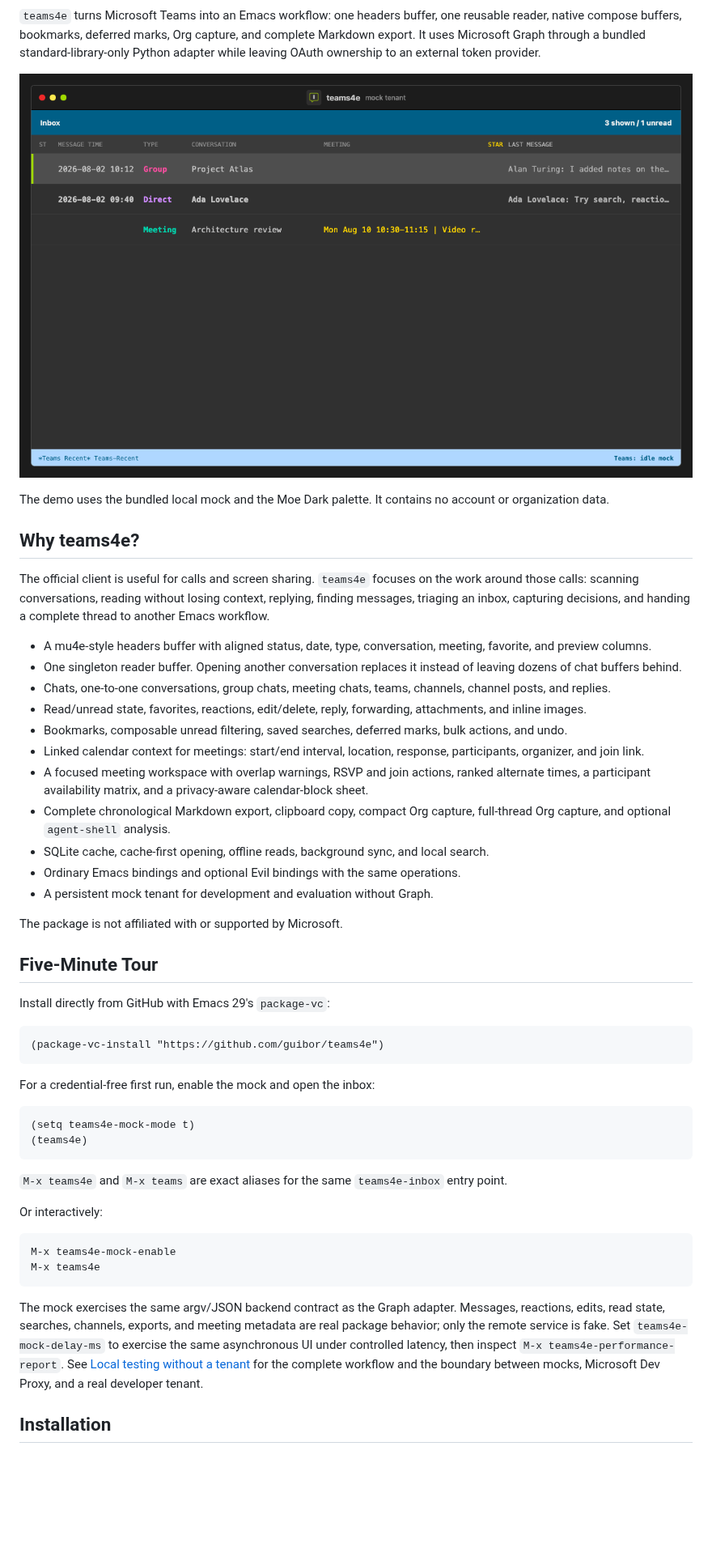
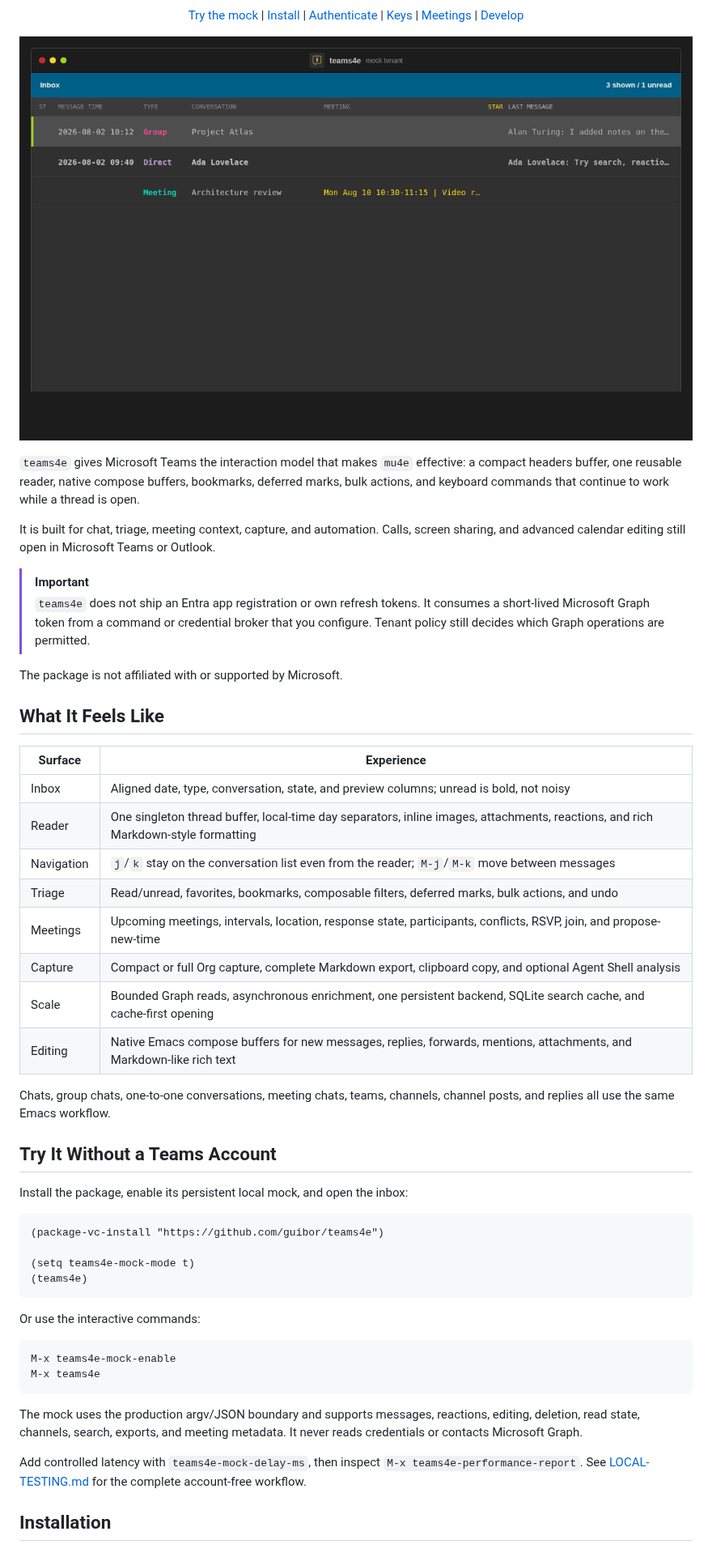
Before and after one commit to guibor/teams4e, a Markdown page: README.md, the part around one of its changes. Shown at 81% size. Rendered like a GitHub page; pictures changed too: assets/demo.gif; blank space fills up the shorter version.

Commit message:
Polish public README and sanitize demo data

````diff
--- a/README.md
+++ b/README.md
@@ -14,81 +16,75 @@
   <a href="LICENSE"><img alt="GPL-3.0-or-later" src="https://img.shields.io/badge/license-GPL--3.0--or--later-187b75"></a>
 </p>
 
-`teams4e` turns Microsoft Teams into an Emacs workflow: one headers buffer,
-one reusable reader, native compose buffers, bookmarks, deferred marks, Org
-capture, and complete Markdown export. It uses Microsoft Graph through a
-bundled standard-library-only Python adapter while leaving OAuth ownership to
-an external token provider.
+<p align="center">
+  <a href="#try-it-without-a-teams-account">Try the mock</a> |
+  <a href="#installation">Install</a> |
+  <a href="#authentication">Authenticate</a> |
+  <a href="#daily-workflow">Keys</a> |
+  <a href="#meetings-without-living-in-the-calendar">Meetings</a> |
+  <a href="#development">Develop</a>
+</p>
 
 ![teams4e mock tenant demo](assets/demo.gif)
 
-The demo uses the bundled local mock and the Moe Dark palette. It contains no
-account or organization data.
+`teams4e` gives Microsoft Teams the interaction model that makes `mu4e`
+effective: a compact headers buffer, one reusable reader, native compose
+buffers, bookmarks, deferred marks, bulk actions, and keyboard commands that
+continue to work while a thread is open.
 
-## Why teams4e?
+It is built for chat, triage, meeting context, capture, and automation. Calls,
+screen sharing, and advanced calendar editing still open in Microsoft Teams or
+Outlook.
 
-The official client is useful for calls and screen sharing. `teams4e` focuses
-on the work around those calls: scanning conversations, reading without losing
-context, replying, finding messages, triaging an inbox, capturing decisions,
-and handing a complete thread to another Emacs workflow.
-
-- A mu4e-style headers buffer with aligned status, date, type, conversation,
-  meeting, favorite, and preview columns.
-- One singleton reader buffer. Opening another conversation replaces it
-  instead of leaving dozens of chat buffers behind.
-- Chats, one-to-one conversations, group chats, meeting chats, teams,
-  channels, channel posts, and replies.
-- Read/unread state, favorites, reactions, edit/delete, reply, forwarding,
-  attachments, and inline images.
-- Bookmarks, composable unread filtering, saved searches, deferred marks,
-  bulk actions, and undo.
-- Linked calendar context for meetings: start/end interval, location,
-  response, participants, organizer, and join link.
-- A focused meeting workspace with overlap warnings, RSVP and join actions,
-  ranked alternate times, a participant availability matrix, and a
-  privacy-aware calendar-block sheet.
-- Complete chronological Markdown export, clipboard copy, compact Org capture,
-  full-thread Org capture, and optional `agent-shell` analysis.
-- SQLite cache, cache-first opening, offline reads, background sync, and local
-  search.
-- Ordinary Emacs bindings and optional Evil bindings with the same operations.
-- A persistent mock tenant for development and evaluation without Graph.
+> [!IMPORTANT]
+> `teams4e` does not ship an Entra app registration or own refresh tokens.
+> It consumes a short-lived Microsoft Graph token from a command or credential
+> broker that you configure. Tenant policy still decides which Graph operations
+> are permitted.
 
 The package is not affiliated with or supported by Microsoft.
 
-## Five-Minute Tour
+## What It Feels Like
 
-Install directly from GitHub with Emacs 29's `package-vc`:
+| Surface | Experience |
+| --- | --- |
+| Inbox | Aligned date, type, conversation, state, and preview columns; unread is bold, not noisy |
+| Reader | One singleton thread buffer, local-time day separators, inline images, attachments, reactions, and rich Markdown-style formatting |
+| Navigation | `j`/`k` stay on the conversation list even from the reader; `M-j`/`M-k` move between messages |
+| Triage | Read/unread, favorites, bookmarks, composable filters, deferred marks, bulk actions, and undo |
+| Meetings | Upcoming meetings, intervals, location, response state, participants, conflicts, RSVP, join, and propose-new-time |
+| Capture | Compact or full Org capture, complete Markdown export, clipboard copy, and optional Agent Shell analysis |
+| Scale | Bounded Graph reads, asynchronous enrichment, one persistent backend, SQLite search cache, and cache-first opening |
+| Editing | Native Emacs compose buffers for new messages, replies, forwards, mentions, attachments, and Markdown-like rich text |
+
+Chats, group chats, one-to-one conversations, meeting chats, teams, channels,
+channel posts, and replies all use the same Emacs workflow.
+
+## Try It Without a Teams Account
+
+Install the package, enable its persistent local mock, and open the inbox:
 
 ```elisp
 (package-vc-install "https://github.com/guibor/teams4e")
-```
 
-For a credential-free first run, enable the mock and open the inbox:
-
-```elisp
 (setq teams4e-mock-mode t)
 (teams4e)
 ```
 
-`M-x teams4e` and `M-x teams` are exact aliases for the same
-`teams4e-inbox` entry point.
-
-Or interactively:
+Or use the interactive commands:
 
 ```text
 M-x teams4e-mock-enable
 M-x teams4e
 ```
 
-The mock exercises the same argv/JSON backend contract as the Graph adapter.
-Messages, reactions, edits, read state, searches, channels, exports, and
-meeting metadata are real package behavior; only the remote service is fake.
-Set `teams4e-mock-delay-ms` to exercise the same asynchronous UI under
-controlled latency, then inspect `M-x teams4e-performance-report`. See
-[Local testing without a tenant](LOCAL-TESTING.md) for the complete workflow
-and the boundary between mocks, Microsoft Dev Proxy, and a real developer
-tenant.
+The mock uses the production argv/JSON boundary and supports messages,
+reactions, editing, deletion, read state, channels, search, exports, and
+meeting metadata. It never reads credentials or contacts Microsoft Graph.
+
+Add controlled latency with `teams4e-mock-delay-ms`, then inspect
+`M-x teams4e-performance-report`. See
+[LOCAL-TESTING.md](LOCAL-TESTING.md) for the complete account-free workflow.
 
 ## Installation
 
````
Also changed, not shown: other parts of README.md (+181 -231 lines), CHANGELOG.md (+6 -0 lines), 5 other files.
